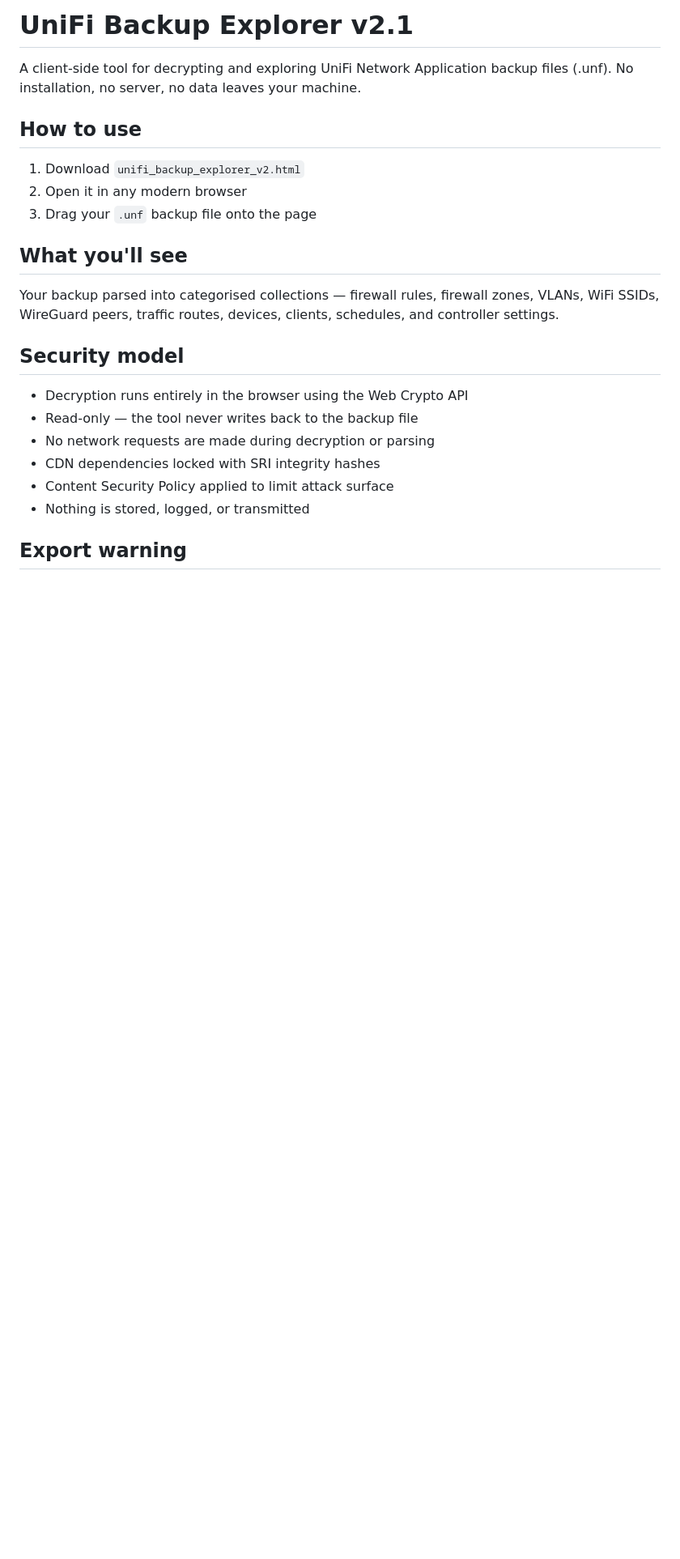
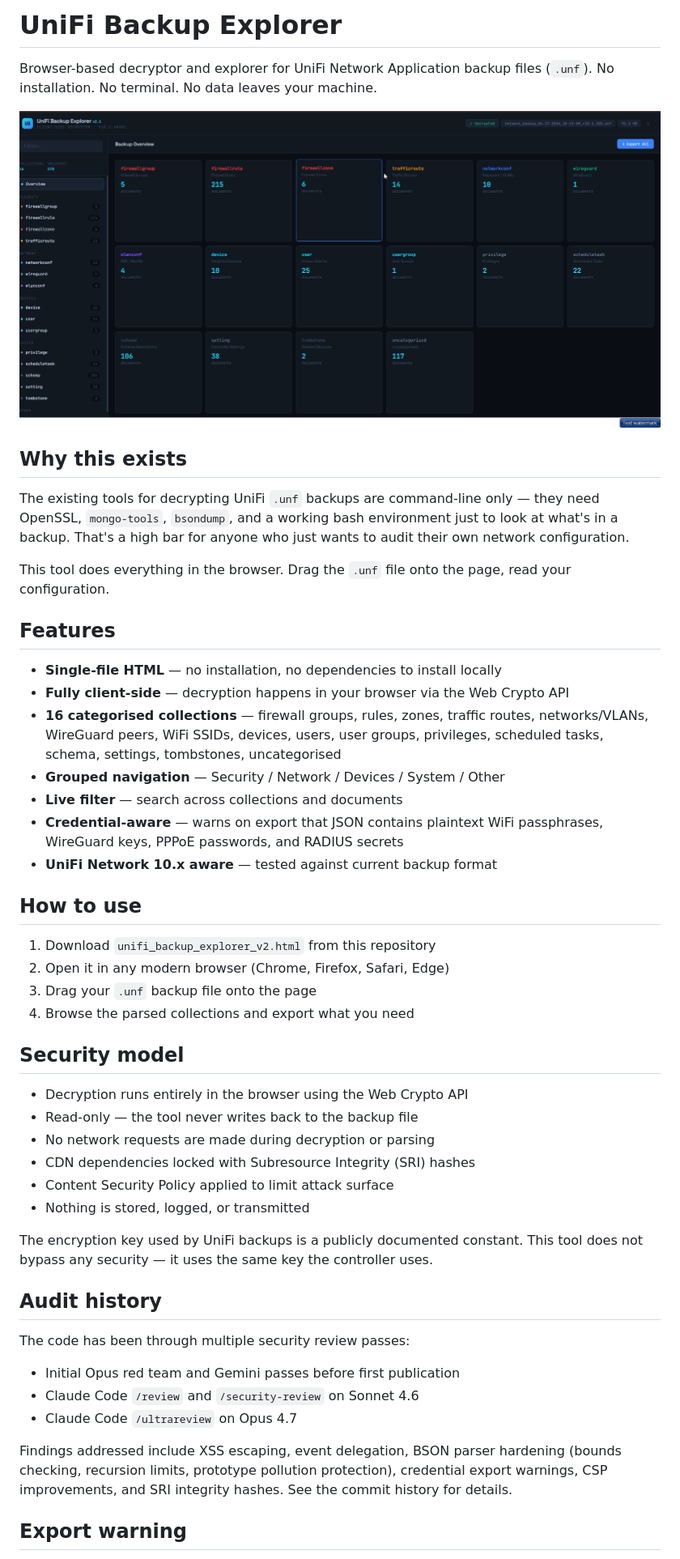
Before and after one commit to mallianet/unifi-backup-explorer, a Markdown page: README.md, the part around one of its changes. Shown at 81% size. Rendered like a GitHub page; pictures changed too: docs/screenshot.png (added); blank space fills up the shorter version.

Commit message:
README v2: screenshot, features, why-this-exists, audit history

```diff
--- a/README.md
+++ b/README.md
@@ -1,25 +1,52 @@
-# UniFi Backup Explorer v2.1
+# UniFi Backup Explorer
 
-A client-side tool for decrypting and exploring UniFi Network Application backup files (.unf). No installation, no server, no data leaves your machine.
+Browser-based decryptor and explorer for UniFi Network Application backup files (`.unf`). No installation. No terminal. No data leaves your machine.
+
+![UniFi Backup Explorer UI](docs/screenshot.png)
+
+## Why this exists
+
+The existing tools for decrypting UniFi `.unf` backups are command-line only — they need OpenSSL, `mongo-tools`, `bsondump`, and a working bash environment just to look at what's in a backup. That's a high bar for anyone who just wants to audit their own network configuration.
+
+This tool does everything in the browser. Drag the `.unf` file onto the page, read your configuration.
+
+## Features
+
+- **Single-file HTML** — no installation, no dependencies to install locally
+- **Fully client-side** — decryption happens in your browser via the Web Crypto API
+- **16 categorised collections** — firewall groups, rules, zones, traffic routes, networks/VLANs, WireGuard peers, WiFi SSIDs, devices, users, user groups, privileges, scheduled tasks, schema, settings, tombstones, uncategorised
+- **Grouped navigation** — Security / Network / Devices / System / Other
+- **Live filter** — search across collections and documents
+- **Credential-aware** — warns on export that JSON contains plaintext WiFi passphrases, WireGuard keys, PPPoE passwords, and RADIUS secrets
+- **UniFi Network 10.x aware** — tested against current backup format
 
 ## How to use
 
-1. Download `unifi_backup_explorer_v2.html`
-2. Open it in any modern browser
+1. Download `unifi_backup_explorer_v2.html` from this repository
+2. Open it in any modern browser (Chrome, Firefox, Safari, Edge)
 3. Drag your `.unf` backup file onto the page
-
-## What you'll see
-
-Your backup parsed into categorised collections — firewall rules, firewall zones, VLANs, WiFi SSIDs, WireGuard peers, traffic routes, devices, clients, schedules, and controller settings.
+4. Browse the parsed collections and export what you need
 
 ## Security model
 
 - Decryption runs entirely in the browser using the Web Crypto API
 - Read-only — the tool never writes back to the backup file
 - No network requests are made during decryption or parsing
-- CDN dependencies locked with SRI integrity hashes
+- CDN dependencies locked with Subresource Integrity (SRI) hashes
 - Content Security Policy applied to limit attack surface
 - Nothing is stored, logged, or transmitted
+
+The encryption key used by UniFi backups is a publicly documented constant. This tool does not bypass any security — it uses the same key the controller uses.
+
+## Audit history
+
+The code has been through multiple security review passes:
+
+- Initial Opus red team and Gemini passes before first publication
+- Claude Code `/review` and `/security-review` on Sonnet 4.6
+- Claude Code `/ultrareview` on Opus 4.7
+
+Findings addressed include XSS escaping, event delegation, BSON parser hardening (bounds checking, recursion limits, prototype pollution protection), credential export warnings, CSP improvements, and SRI integrity hashes. See the commit history for details.
 
 ## Export warning
 
```
Also changed, not shown: other parts of README.md (+6 -4 lines).
